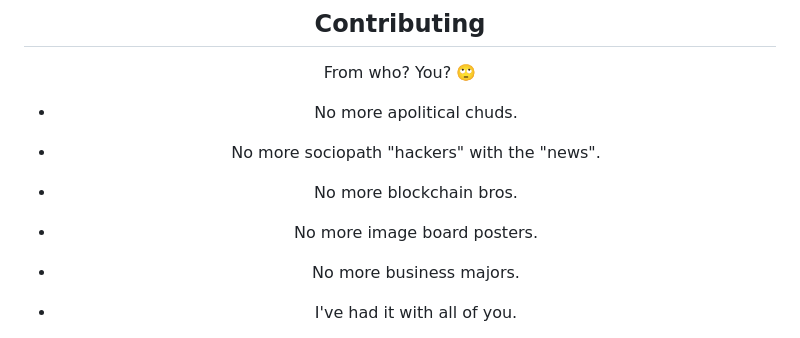
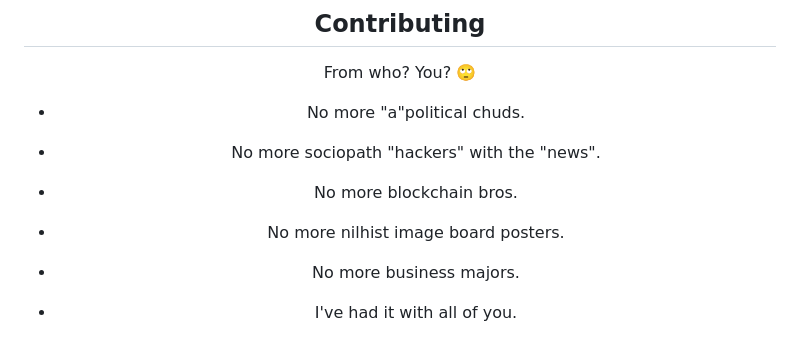
Before and after one commit to flammafex/hypertoken, a Markdown page: README.md, the part around the change. Drawn GitHub-style.

```diff
--- a/README.md
+++ b/README.md
@@ -242,10 +242,10 @@ God mapped the road. I'm just walking it. Hand in hand with Lady Wisdom.
 
 From who? You? 🙄
 
-- No more apolitical chuds.
+- No more "a"political chuds.
 - No more sociopath "hackers" with the "news".
 - No more blockchain bros.
-- No more image board posters.
+- No more nilhist image board posters.
 - No more business majors.
 
 - I've had it with all of you.
```
